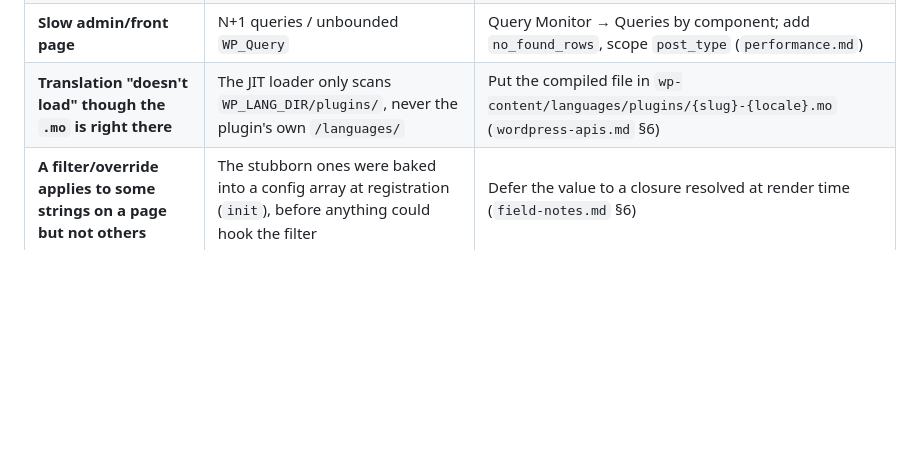
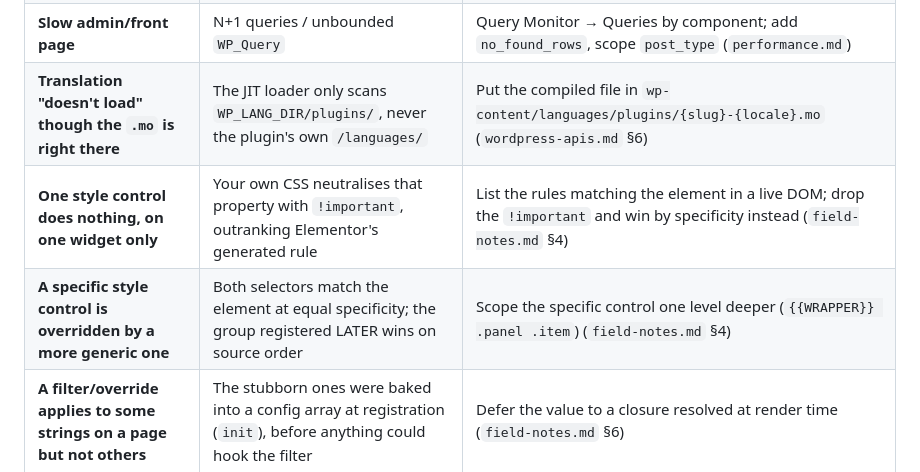
Before and after one commit to guramzhgamadze/WordPress-Elementor-Skill, a Markdown page: wp-elementor-skill/debugging.md, the part around the change. Drawn GitHub-style; blank space fills up the shorter version.

```diff
--- a/wp-elementor-skill/debugging.md
+++ b/wp-elementor-skill/debugging.md
@@ -253,6 +253,8 @@ typed stub can.
 | **wp.org review / Plugin Check flags `EscapeOutput`** | `echo $var` / `echo $this->method()` not escaped at output | Escape at the point of output; make methods echo literals + `esc_*` (`field-notes.md` §3) |
 | **Slow admin/front page** | N+1 queries / unbounded `WP_Query` | Query Monitor → Queries by component; add `no_found_rows`, scope `post_type` (`performance.md`) |
 | **Translation "doesn't load" though the `.mo` is right there** | The JIT loader only scans `WP_LANG_DIR/plugins/`, never the plugin's own `/languages/` | Put the compiled file in `wp-content/languages/plugins/{slug}-{locale}.mo` (`wordpress-apis.md` §6) |
+| **One style control does nothing, on one widget only** | Your own CSS neutralises that property with `!important`, outranking Elementor's generated rule | List the rules matching the element in a live DOM; drop the `!important` and win by specificity instead (`field-notes.md` §4) |
+| **A specific style control is overridden by a more generic one** | Both selectors match the element at equal specificity; the group registered LATER wins on source order | Scope the specific control one level deeper (`{{WRAPPER}} .panel .item`) (`field-notes.md` §4) |
 | **A filter/override applies to some strings on a page but not others** | The stubborn ones were baked into a config array at registration (`init`), before anything could hook the filter | Defer the value to a closure resolved at render time (`field-notes.md` §6) |
 
 ---
```
Also changed, not shown: CHANGELOG.md (+29 -0 lines), wp-elementor-skill/field-notes.md (+31 -0 lines).
